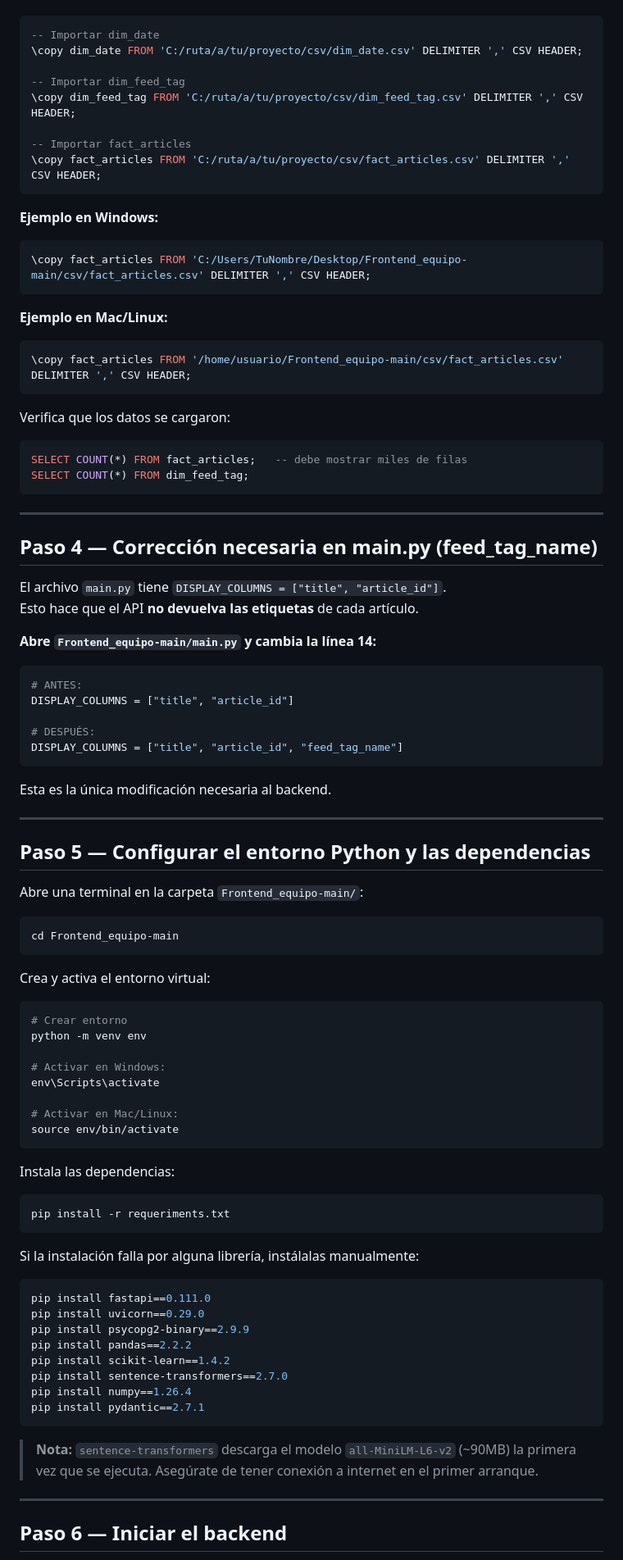
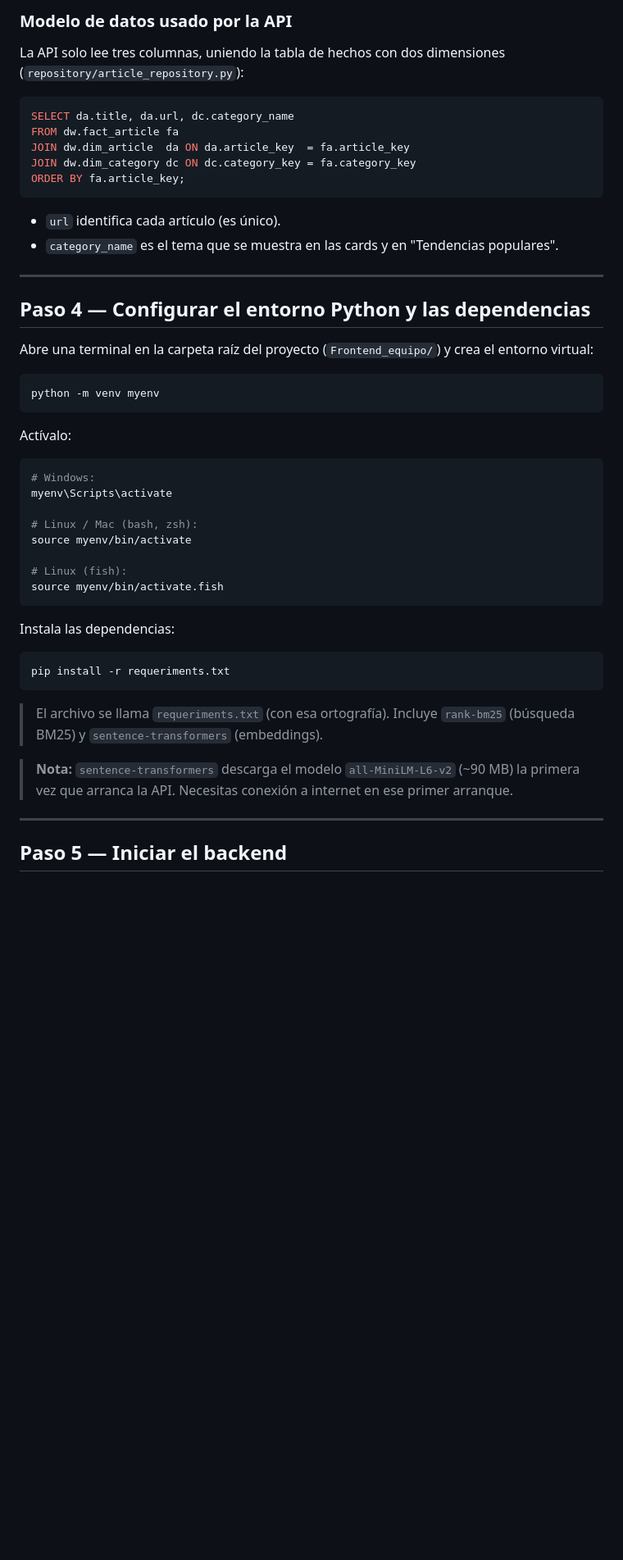
Before and after one commit to SudoFrancoDev/Frontend_equipo, a Markdown page: frontend/SETUP.md, the part around one of its changes. Shown at 82% size. GitHub-like rendering; blank space fills up the shorter version.

Commit message:
Nuevo SETUP.md proyecto grado

````diff
--- a/frontend/SETUP.md
+++ b/frontend/SETUP.md
@@ -77,71 +84,39 @@ Reemplaza `C:/ruta/a/tu/proyecto` con la ubicación real de la carpeta `csv/`:
+### Modelo de datos usado por la API
+
+La API solo lee tres columnas, uniendo la tabla de hechos con dos dimensiones (`repository/article_repository.py`):
 
 ```sql
--- Importar dim_date
-\copy dim_date FROM 'C:/ruta/a/tu/proyecto/csv/dim_date.csv' DELIMITER ',' CSV HEADER;
-
--- Importar dim_feed_tag
-\copy dim_feed_tag FROM 'C:/ruta/a/tu/proyecto/csv/dim_feed_tag.csv' DELIMITER ',' CSV HEADER;
-
--- Importar fact_articles
-\copy fact_articles FROM 'C:/ruta/a/tu/proyecto/csv/fact_articles.csv' DELIMITER ',' CSV HEADER;
+SELECT da.title, da.url, dc.category_name
+FROM dw.fact_article fa
+JOIN dw.dim_article  da ON da.article_key  = fa.article_key
+JOIN dw.dim_category dc ON dc.category_key = fa.category_key
+ORDER BY fa.article_key;
 ```
 
-**Ejemplo en Windows:**
-```sql
-\copy fact_articles FROM 'C:/Users/TuNombre/Desktop/Frontend_equipo-main/csv/fact_articles.csv' DELIMITER ',' CSV HEADER;
-```
-
-**Ejemplo en Mac/Linux:**
-```sql
-\copy fact_articles FROM '/home/usuario/Frontend_equipo-main/csv/fact_articles.csv' DELIMITER ',' CSV HEADER;
-```
-
-Verifica que los datos se cargaron:
-```sql
-SELECT COUNT(*) FROM fact_articles;   -- debe mostrar miles de filas
-SELECT COUNT(*) FROM dim_feed_tag;
-```
+- `url` identifica cada artículo (es único).
+- `category_name` es el tema que se muestra en las cards y en "Tendencias populares".
 
 ---
 
-## Paso 4 — Corrección necesaria en main.py (feed_tag_name)
+## Paso 4 — Configurar el entorno Python y las dependencias
 
-El archivo `main.py` tiene `DISPLAY_COLUMNS = ["title", "article_id"]`.
-Esto hace que el API **no devuelva las etiquetas** de cada artículo.
+Abre una terminal en la carpeta raíz del proyecto (`Frontend_equipo/`) y crea el entorno virtual:
 
-**Abre `Frontend_equipo-main/main.py` y cambia la línea 14:**
-
-```python
-# ANTES:
-DISPLAY_COLUMNS = ["title", "article_id"]
-
-# DESPUÉS:
-DISPLAY_COLUMNS = ["title", "article_id", "feed_tag_name"]
+```bash
+python -m venv myenv
 ```
 
-Esta es la única modificación necesaria al backend.
-
----
-
-## Paso 5 — Configurar el entorno Python y las dependencias
-
-Abre una terminal en la carpeta `Frontend_equipo-main/`:
+Actívalo:
 
 ```bash
-cd Frontend_equipo-main
-```
+# Windows:
+myenv\Scripts\activate
 
-Crea y activa el entorno virtual:
+# Linux / Mac (bash, zsh):
+source myenv/bin/activate
 
-```bash
-# Crear entorno
-python -m venv env
-
-# Activar en Windows:
-env\Scripts\activate
-
-# Activar en Mac/Linux:
-source env/bin/activate
+# Linux (fish):
+source myenv/bin/activate.fish
 ```
 
 Instala las dependencias:
@@ -150,22 +125,11 @@ Instala las dependencias:
 pip install -r requeriments.txt
 ```
 
-Si la instalación falla por alguna librería, instálalas manualmente:
+> El archivo se llama `requeriments.txt` (con esa ortografía). Incluye `rank-bm25` (búsqueda BM25) y `sentence-transformers` (embeddings).
 
-```bash
-pip install fastapi==0.111.0
-pip install uvicorn==0.29.0
-pip install psycopg2-binary==2.9.9
-pip install pandas==2.2.2
-pip install scikit-learn==1.4.2
-pip install sentence-transformers==2.7.0
-pip install numpy==1.26.4
-pip install pydantic==2.7.1
-```
-
-> **Nota:** `sentence-transformers` descarga el modelo `all-MiniLM-L6-v2` (~90MB) la primera vez que se ejecuta. Asegúrate de tener conexión a internet en el primer arranque.
+> **Nota:** `sentence-transformers` descarga el modelo `all-MiniLM-L6-v2` (~90 MB) la primera vez que arranca la API. Necesitas conexión a internet en ese primer arranque.
 
 ---
 
-## Paso 6 — Iniciar el backend
+## Paso 5 — Iniciar el backend
 
````
Also changed, not shown: other parts of frontend/SETUP.md (+134 -111 lines).
